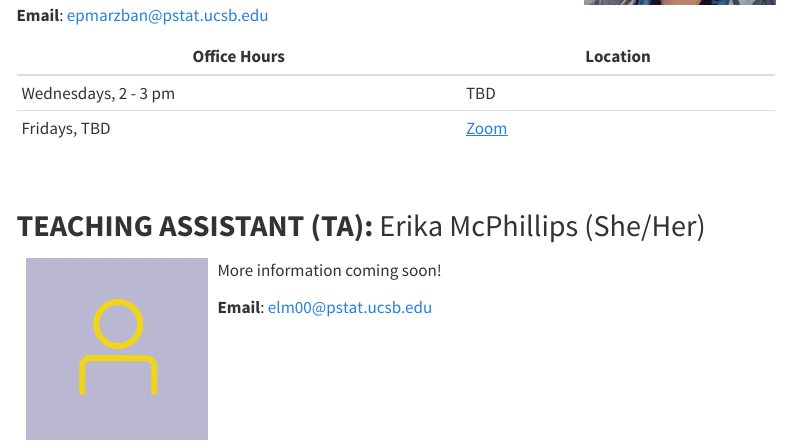
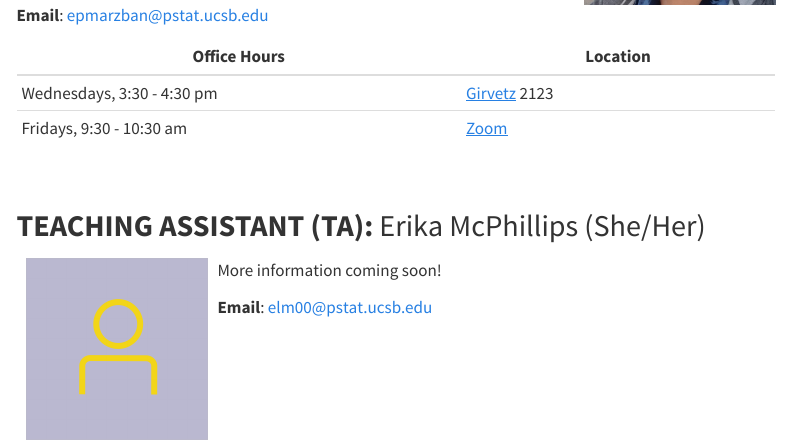
Before and after one commit to ucsb-pstat100/ucsb-pstat100.github.io, a Quarto document (Pages/Info/staff.qmd): the page in a window 1100 px wide, from 320 px down. Rendered offline with R 4.5, knitr and Pandoc in place of Quarto, with nearby package versions; menus at the side of the page are left out.

Commit message:
Update Office Hours

```diff
--- a/Pages/Info/staff.qmd
+++ b/Pages/Info/staff.qmd
@@ -14,8 +14,8 @@ Hello! My name is **Ethan P. Marzban** (he/him), and I'm currently a PhD student
 
 | Office Hours | Location                                                                                                                    |
 |------------------------------------------|------------------------------|
-| Wednesdays, 2 - 3 pm | TBD  |
-| Fridays, TBD  | [Zoom](https://ucsb.zoom.us/j/83610308519?pwd=whbZMeFMCqkblnOOsz9HbGigeMaKoO.1) |
+| Wednesdays, 3:30 - 4:30 pm | [Girvetz](https://map.ucsb.edu?id=1982#!ct/58207,60251,89899,90724?m/630619?s/girvetz?mc/34.41433687665271,-119.84637997256198?z/17.219333595234083?lvl/0?share) 2123  |
+| Fridays, 9:30 - 10:30 am  | [Zoom](https://ucsb.zoom.us/j/83610308519?pwd=whbZMeFMCqkblnOOsz9HbGigeMaKoO.1) |
 
 
 \
```
Also changed, not shown: docs/search.json, Pages/Info/staff.qmd (4 more changed lines), 2 other files.
